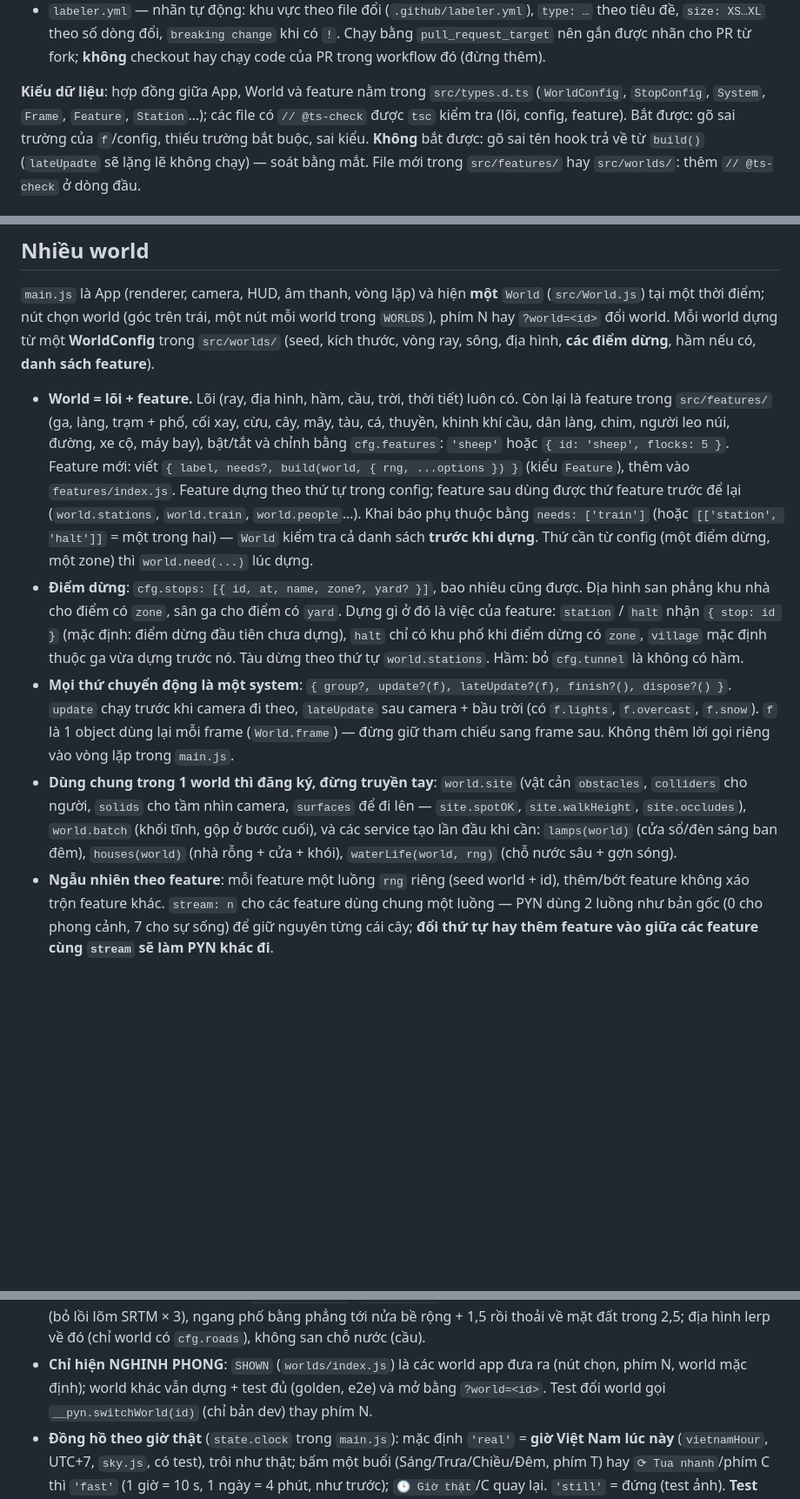
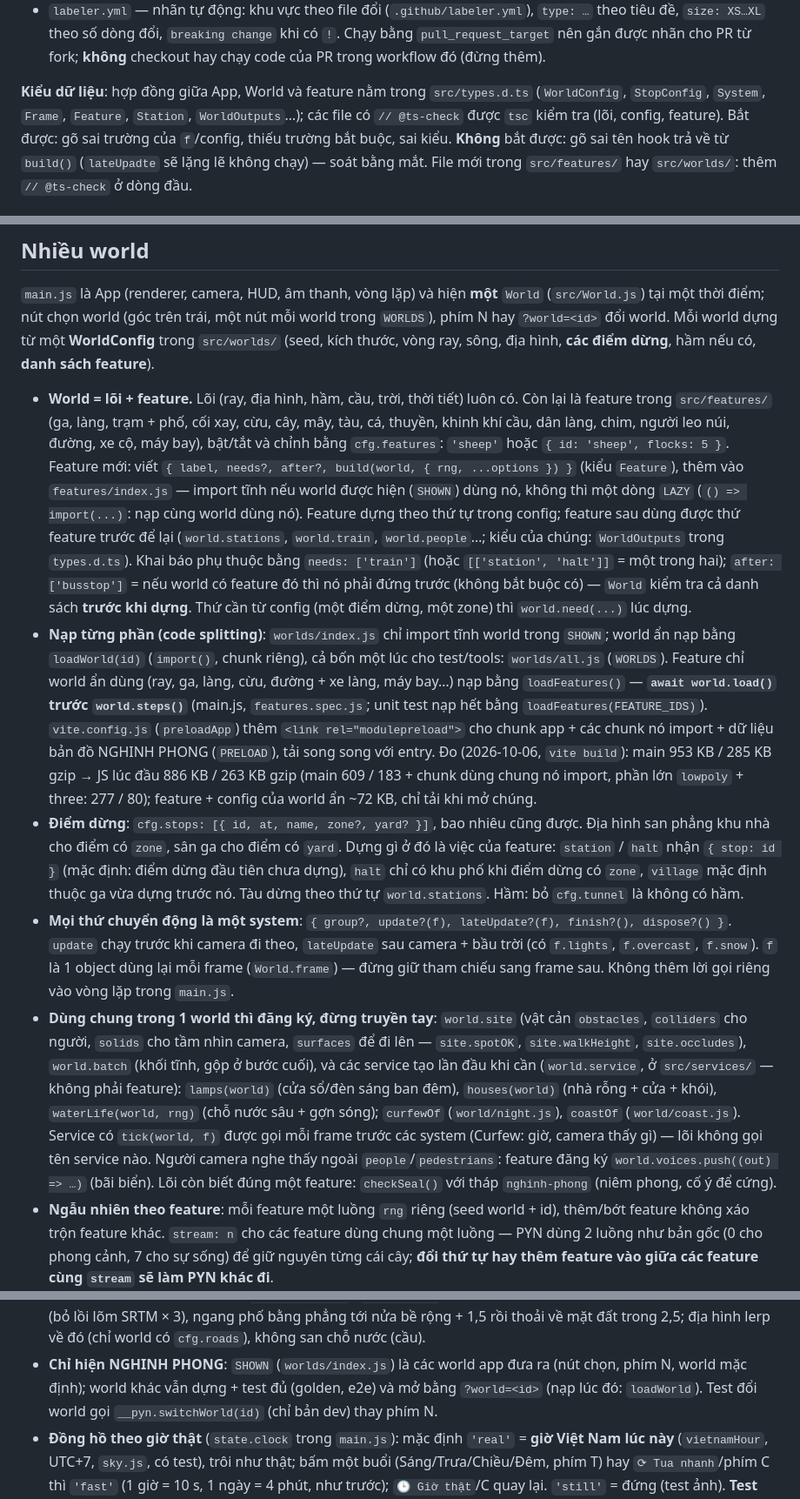
Before and after one commit to nguyenhoangtin1404/pyn-world, a Markdown page: CLAUDE.md, 3 parts joined by grey strips. Shown at 87% size. GitHub-like rendering; blank space fills up the shorter version.

Commit message:
docs: note the lazy features, after, services and code splitting in CLAUDE.md
Co-Authored-By: Claude Opus 5.5 <noreply@anthropic.com>
Claude-Session: https://claude.ai/code/session_016wT4xBD3ZTNSTHg8YKWay8

```diff
--- a/CLAUDE.md
+++ b/CLAUDE.md
@@ -53,7 +53,7 @@ từng commit và tiêu đề PR (PR được squash-merge theo tiêu đề).
   gắn được nhãn cho PR từ fork; **không** checkout hay chạy code của PR trong workflow đó (đừng thêm).
 
 **Kiểu dữ liệu**: hợp đồng giữa App, World và feature nằm trong `src/types.d.ts` (`WorldConfig`,
-`StopConfig`, `System`, `Frame`, `Feature`, `Station`…); các file có `// @ts-check` được `tsc` kiểm tra
+`StopConfig`, `System`, `Frame`, `Feature`, `Station`, `WorldOutputs`…); các file có `// @ts-check` được `tsc` kiểm tra
 (lõi, config, feature). Bắt được: gõ sai trường của `f`/config, thiếu trường bắt buộc, sai kiểu. **Không**
 bắt được: gõ sai tên hook trả về từ `build()` (`lateUpadte` sẽ lặng lẽ không chạy) — soát bằng mắt.
 File mới trong `src/features/` hay `src/worlds/`: thêm `// @ts-check` ở dòng đầu.
@@ -73,11 +73,22 @@ sách feature**).
 - **World = lõi + feature.** Lõi (ray, địa hình, hầm, cầu, trời, thời tiết) luôn có. Còn lại là feature
   trong `src/features/` (ga, làng, trạm + phố, cối xay, cừu, cây, mây, tàu, cá, thuyền, khinh khí cầu,
   dân làng, chim, người leo núi, đường, xe cộ, máy bay), bật/tắt và chỉnh bằng `cfg.features`: `'sheep'` hoặc
-  `{ id: 'sheep', flocks: 5 }`. Feature mới: viết `{ label, needs?, build(world, { rng, ...options }) }`
-  (kiểu `Feature`), thêm vào `features/index.js`. Feature dựng theo thứ tự trong config; feature sau dùng
-  được thứ feature trước để lại (`world.stations`, `world.train`, `world.people`…). Khai báo phụ thuộc
-  bằng `needs: ['train']` (hoặc `[['station', 'halt']]` = một trong hai) — `World` kiểm tra cả danh
+  `{ id: 'sheep', flocks: 5 }`. Feature mới: viết `{ label, needs?, after?, build(world, { rng, ...options }) }`
+  (kiểu `Feature`), thêm vào `features/index.js` — import tĩnh nếu world được hiện (`SHOWN`) dùng nó, không thì
+  một dòng `LAZY` (`() => import(...)`: nạp cùng world dùng nó). Feature dựng theo thứ tự trong config; feature sau dùng
+  được thứ feature trước để lại (`world.stations`, `world.train`, `world.people`…; kiểu của chúng: `WorldOutputs`
+  trong `types.d.ts`). Khai báo phụ thuộc
+  bằng `needs: ['train']` (hoặc `[['station', 'halt']]` = một trong hai); `after: ['busstop']` = nếu world có
+  feature đó thì nó phải đứng trước (không bắt buộc có) — `World` kiểm tra cả danh
   sách **trước khi dựng**. Thứ cần từ config (một điểm dừng, một zone) thì `world.need(...)` lúc dựng.
+- **Nạp từng phần (code splitting)**: `worlds/index.js` chỉ import tĩnh world trong `SHOWN`; world ẩn nạp bằng
+  `loadWorld(id)` (`import()`, chunk riêng), cả bốn một lúc cho test/tools: `worlds/all.js` (`WORLDS`). Feature chỉ
+  world ẩn dùng (ray, ga, làng, cừu, đường + xe làng, máy bay…) nạp bằng `loadFeatures()` — **`await world.load()`
+  trước `world.steps()`** (main.js, `features.spec.js`; unit test nạp hết bằng `loadFeatures(FEATURE_IDS)`).
+  `vite.config.js` (`preloadApp`) thêm `<link rel="modulepreload">` cho chunk app + các chunk nó import + dữ liệu bản đồ
+  NGHINH PHONG (`PRELOAD`), tải song song với entry. Đo (2026-10-06, `vite build`): main 953 KB / 285 KB gzip → JS lúc đầu
+  886 KB / 263 KB gzip (main 609 / 183 + chunk dùng chung nó import, phần lớn `lowpoly` + three: 277 / 80); feature + config
+  của world ẩn ~72 KB, chỉ tải khi mở chúng.
 - **Điểm dừng**: `cfg.stops: [{ id, at, name, zone?, yard? }]`, bao nhiêu cũng được. Địa hình san phẳng
   khu nhà cho điểm có `zone`, sân ga cho điểm có `yard`. Dựng gì ở đó là việc của feature: `station` /
   `halt` nhận `{ stop: id }` (mặc định: điểm dừng đầu tiên chưa dựng), `halt` chỉ có khu phố khi điểm
@@ -90,8 +101,12 @@ sách feature**).
 - **Dùng chung trong 1 world thì đăng ký, đừng truyền tay**: `world.site` (vật cản `obstacles`,
   `colliders` cho người, `solids` cho tầm nhìn camera, `surfaces` để đi lên — `site.spotOK`,
   `site.walkHeight`, `site.occludes`), `world.batch` (khối tĩnh, gộp ở bước cuối), và các service tạo
-  lần đầu khi cần: `lamps(world)` (cửa sổ/đèn sáng ban đêm), `houses(world)` (nhà rỗng + cửa + khói),
-  `waterLife(world, rng)` (chỗ nước sâu + gợn sóng).
+  lần đầu khi cần (`world.service`, ở `src/services/` — không phải feature): `lamps(world)` (cửa sổ/đèn sáng ban đêm),
+  `houses(world)` (nhà rỗng + cửa + khói), `waterLife(world, rng)` (chỗ nước sâu + gợn sóng); `curfewOf`
+  (`world/night.js`), `coastOf` (`world/coast.js`). Service có `tick(world, f)` được gọi mỗi frame trước các system
+  (Curfew: giờ, camera thấy gì) — lõi không gọi tên service nào. Người camera nghe thấy ngoài `people`/`pedestrians`:
+  feature đăng ký `world.voices.push((out) => …)` (bãi biển). Lõi còn biết đúng một feature: `checkSeal()` với tháp
+  `nghinh-phong` (niêm phong, cố ý để cứng).
 - **Ngẫu nhiên theo feature**: mỗi feature một luồng `rng` riêng (seed world + id), thêm/bớt feature
   không xáo trộn feature khác. `stream: n` cho các feature dùng chung một luồng — PYN dùng 2 luồng như
   bản gốc (0 cho phong cảnh, 7 cho sự sống) để giữ nguyên từng cái cây; **đổi thứ tự hay thêm feature
@@ -327,7 +342,7 @@ dynamic import, kiểm tra, chiếu vào sa bàn) — sau đó world như mọi
   ngang phố bằng phẳng tới nửa bề rộng + 1,5 rồi thoải về mặt đất trong 2,5; địa hình lerp về đó (chỉ
   world có `cfg.roads`), không san chỗ nước (cầu).
 - **Chỉ hiện NGHINH PHONG**: `SHOWN` (`worlds/index.js`) là các world app đưa ra (nút chọn, phím N, world mặc định);
-  world khác vẫn dựng + test đủ (golden, e2e) và mở bằng `?world=<id>`. Test đổi world gọi `__pyn.switchWorld(id)` (chỉ
+  world khác vẫn dựng + test đủ (golden, e2e) và mở bằng `?world=<id>` (nạp lúc đó: `loadWorld`). Test đổi world gọi `__pyn.switchWorld(id)` (chỉ
   bản dev) thay phím N.
 - **Đồng hồ theo giờ thật** (`state.clock` trong `main.js`): mặc định `'real'` = **giờ Việt Nam lúc này** (`vietnamHour`, UTC+7,
   `sky.js`, có test), trôi như thật; bấm một buổi (Sáng/Trưa/Chiều/Đêm, phím T) hay `⟳ Tua nhanh`/phím C thì `'fast'` (1 giờ
```
Also changed, not shown: other parts of CLAUDE.md (+1 -1 lines).
